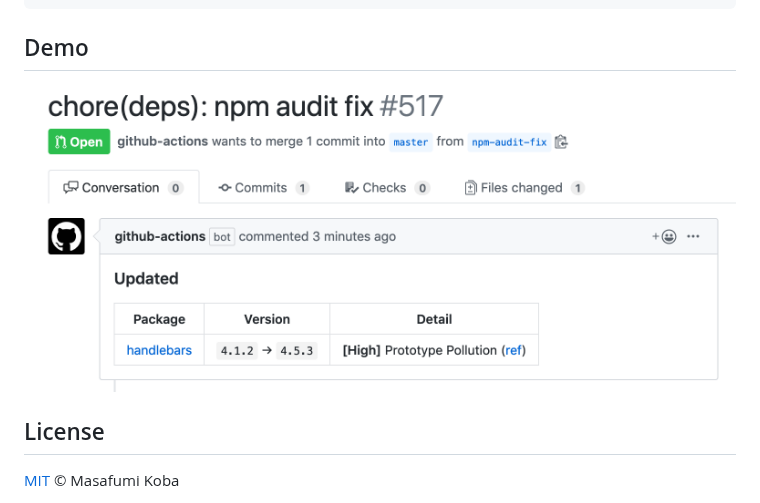
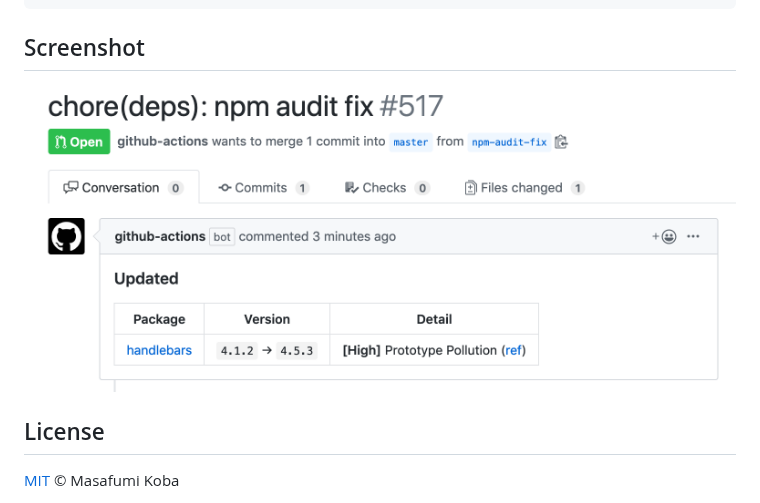
Before and after one commit to ybiquitous/npm-audit-fix-action, a Markdown page: README.md, the part around the change. Rendered like a GitHub page.

Commit message:
docs(readme): "demo" -> "screenshot"

````diff
--- a/README.md
+++ b/README.md
@@ -30,9 +30,9 @@ jobs:
           # commit_title: "chore(deps): npm audit fix"
 ```
 
-## Demo
+## Screenshot
 
-![A pull request for demo](demo.png)
+![A pull request](screenshot.png)
 
 ## License
 
````
Also changed, not shown: screenshot.png (renamed from demo.png).
